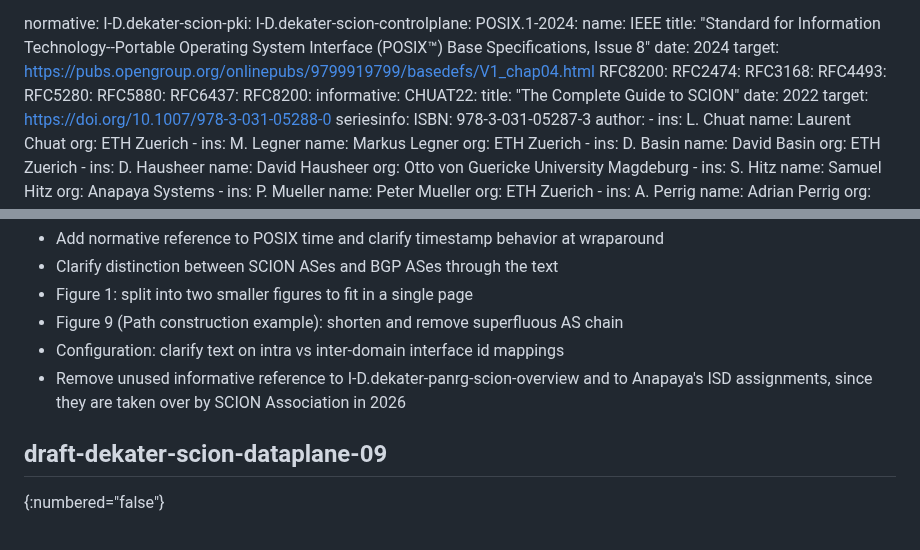
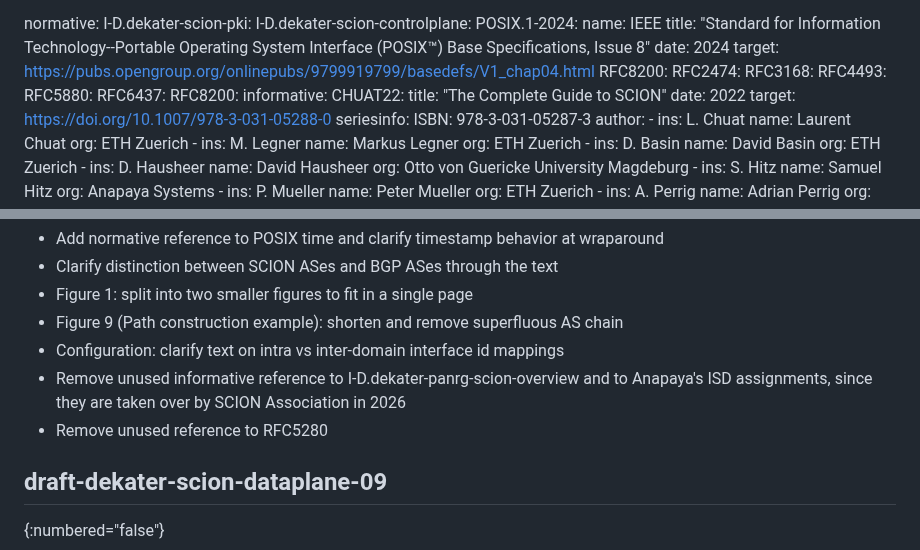
Before and after one commit to scionassociation/scion-dp_I-D, a Markdown page: draft-dekater-scion-dataplane.md, 2 parts joined by grey strips. Rendered like a GitHub page.

Commit message:
Remove unused reference to RFC5280

```diff
--- a/draft-dekater-scion-dataplane.md
+++ b/draft-dekater-scion-dataplane.md
@@ -51,7 +51,6 @@ normative:
   RFC2474:
   RFC3168:
   RFC4493:
-  RFC5280:
   RFC5880:
   RFC6437:
   RFC8200:
@@ -1579,6 +1578,7 @@ Changes made to drafts since ISE submission. This section is to be removed befor
 - Figure 9 (Path construction example): shorten and remove superfluous AS chain
 - Configuration: clarify text on intra vs inter-domain interface id mappings
 - Remove unused informative reference to I-D.dekater-panrg-scion-overview and to Anapaya's ISD assignments, since they are taken over by SCION Association in 2026
+- Remove unused reference to RFC5280
 
 ## draft-dekater-scion-dataplane-09
 {:numbered="false"}
```
